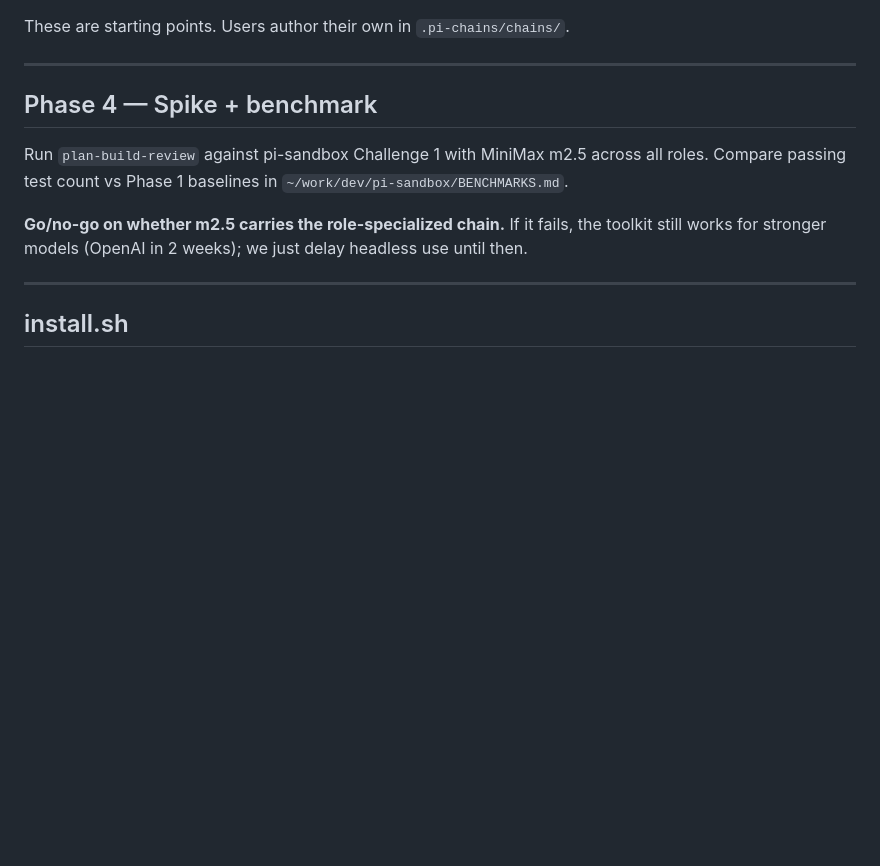
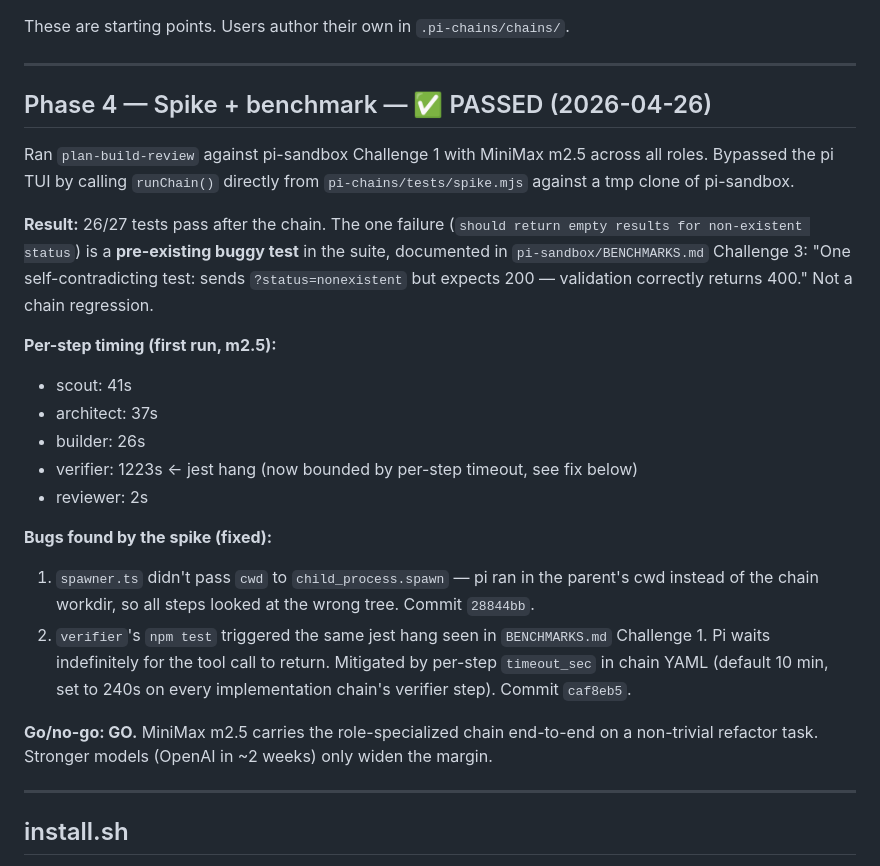
Before and after one commit to Sebstrdigital/pi-toolkit, a Markdown page: PLAN.md, the part around the change. Rendered like a GitHub page; blank space fills up the shorter version.

Commit message:
docs(plan): record Phase 4 spike result — GO
plan-build-review on Challenge 1 with MiniMax m2.5: 26/27 tests pass
after the chain. The single failure is a pre-existing buggy test
documented in pi-sandbox BENCHMARKS Challenge 3 (controller correctly
returns 400 for invalid status; test expects 200). Not a regression.

PLAN.md updated with timings, bugs the spike caught (cwd missing on
spawn, jest hang in verifier), and the go/no-go verdict.

Co-Authored-By: Claude Opus 4.7 (1M context) <noreply@anthropic.com>

```diff
--- a/PLAN.md
+++ b/PLAN.md
@@ -237,11 +237,24 @@ These are starting points. Users author their own in `.pi-chains/chains/`.
 
 ---
 
-## Phase 4 — Spike + benchmark
+## Phase 4 — Spike + benchmark — ✅ PASSED (2026-04-26)
 
-Run `plan-build-review` against pi-sandbox Challenge 1 with MiniMax m2.5 across all roles. Compare passing test count vs Phase 1 baselines in `~/work/dev/pi-sandbox/BENCHMARKS.md`.
+Ran `plan-build-review` against pi-sandbox Challenge 1 with MiniMax m2.5 across all roles. Bypassed the pi TUI by calling `runChain()` directly from `pi-chains/tests/spike.mjs` against a tmp clone of pi-sandbox.
 
-**Go/no-go on whether m2.5 carries the role-specialized chain.** If it fails, the toolkit still works for stronger models (OpenAI in 2 weeks); we just delay headless use until then.
+**Result:** 26/27 tests pass after the chain. The one failure (`should return empty results for non-existent status`) is a **pre-existing buggy test** in the suite, documented in `pi-sandbox/BENCHMARKS.md` Challenge 3: "One self-contradicting test: sends `?status=nonexistent` but expects 200 — validation correctly returns 400." Not a chain regression.
+
+**Per-step timing (first run, m2.5):**
+- scout: 41s
+- architect: 37s
+- builder: 26s
+- verifier: 1223s ← jest hang (now bounded by per-step timeout, see fix below)
+- reviewer: 2s
+
+**Bugs found by the spike (fixed):**
+1. `spawner.ts` didn't pass `cwd` to `child_process.spawn` — pi ran in the parent's cwd instead of the chain workdir, so all steps looked at the wrong tree. Commit `28844bb`.
+2. `verifier`'s `npm test` triggered the same jest hang seen in `BENCHMARKS.md` Challenge 1. Pi waits indefinitely for the tool call to return. Mitigated by per-step `timeout_sec` in chain YAML (default 10 min, set to 240s on every implementation chain's verifier step). Commit `caf8eb5`.
+
+**Go/no-go: GO.** MiniMax m2.5 carries the role-specialized chain end-to-end on a non-trivial refactor task. Stronger models (OpenAI in ~2 weeks) only widen the margin.
 
 ---
 
```
